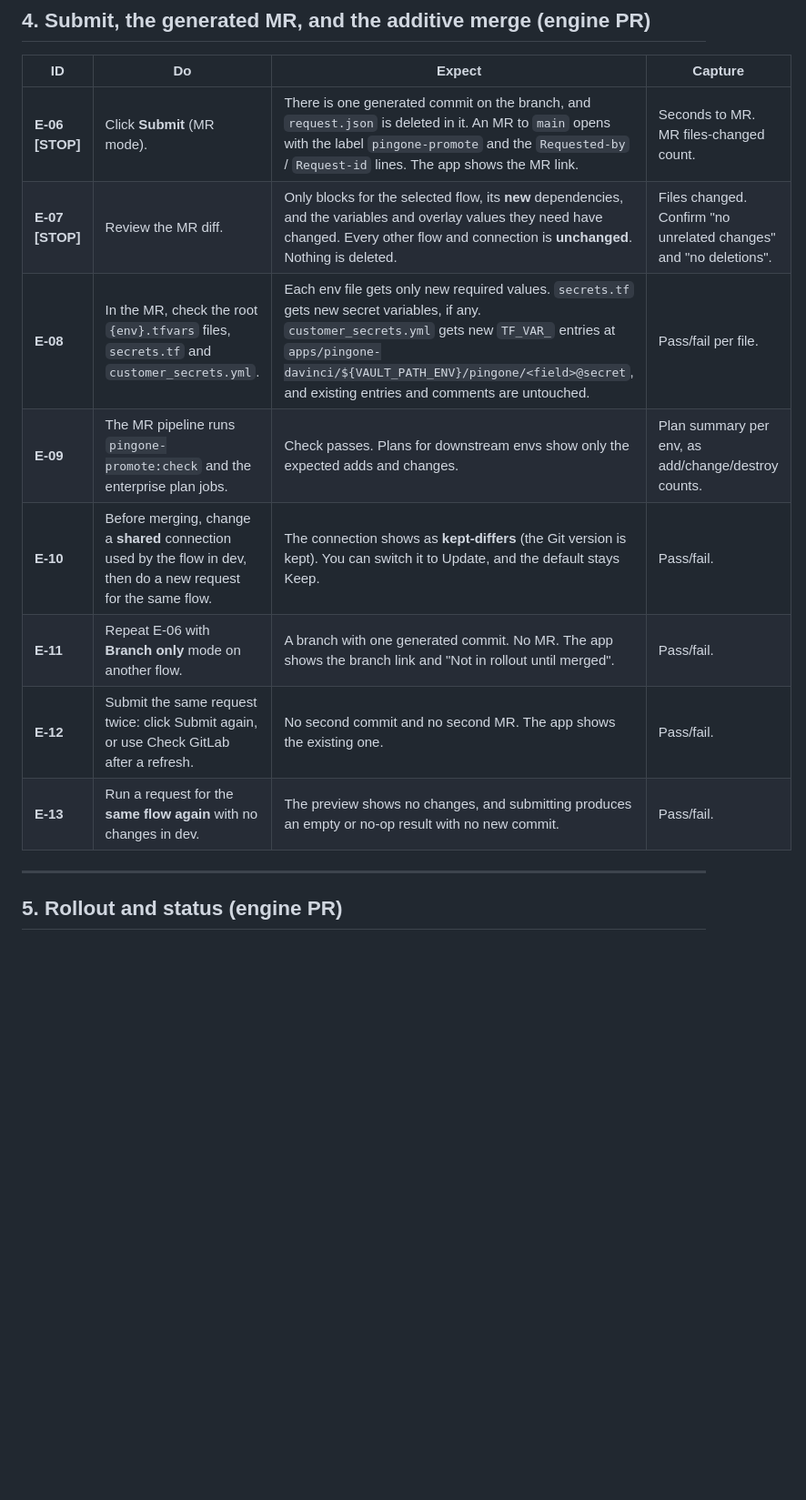
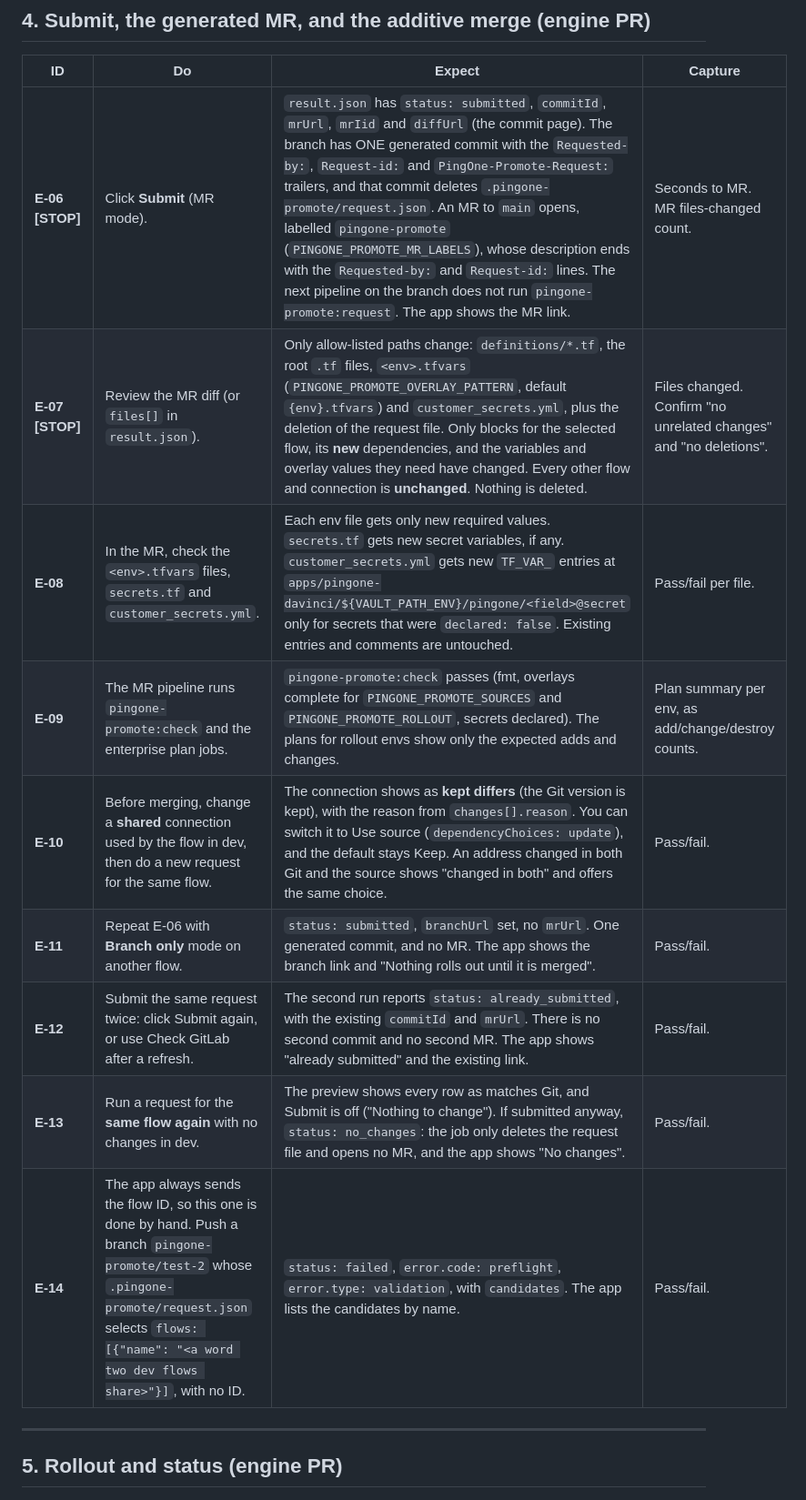
Before and after one commit to ChayzX/pingone-promote, a Markdown page: docs/acceptance/live-acceptance.md, the part around one of its changes. Shown at 91% size. Rendered like a GitHub page; blank space fills up the shorter version.

```diff
--- a/docs/acceptance/live-acceptance.md
+++ b/docs/acceptance/live-acceptance.md
@@ -79,14 +87,15 @@ These tests check the 12 DaVinci assumptions in `davinci-app/DESIGN.md` §12. Th
 
 | ID | Do | Expect | Capture |
 | --- | --- | --- | --- |
-| **E-06 [STOP]** | Click **Submit** (MR mode). | There is one generated commit on the branch, and `request.json` is deleted in it. An MR to `main` opens with the label `pingone-promote` and the `Requested-by` / `Request-id` lines. The app shows the MR link. | Seconds to MR. MR files-changed count. |
-| **E-07 [STOP]** | Review the MR diff. | Only blocks for the selected flow, its **new** dependencies, and the variables and overlay values they need have changed. Every other flow and connection is **unchanged**. Nothing is deleted. | Files changed. Confirm "no unrelated changes" and "no deletions". |
-| **E-08** | In the MR, check the root `{env}.tfvars` files, `secrets.tf` and `customer_secrets.yml`. | Each env file gets only new required values. `secrets.tf` gets new secret variables, if any. `customer_secrets.yml` gets new `TF_VAR_` entries at `apps/pingone-davinci/${VAULT_PATH_ENV}/pingone/<field>@secret`, and existing entries and comments are untouched. | Pass/fail per file. |
-| **E-09** | The MR pipeline runs `pingone-promote:check` and the enterprise plan jobs. | Check passes. Plans for downstream envs show only the expected adds and changes. | Plan summary per env, as add/change/destroy counts. |
-| **E-10** | Before merging, change a **shared** connection used by the flow in dev, then do a new request for the same flow. | The connection shows as **kept-differs** (the Git version is kept). You can switch it to Update, and the default stays Keep. | Pass/fail. |
-| **E-11** | Repeat E-06 with **Branch only** mode on another flow. | A branch with one generated commit. No MR. The app shows the branch link and "Not in rollout until merged". | Pass/fail. |
-| **E-12** | Submit the same request twice: click Submit again, or use Check GitLab after a refresh. | No second commit and no second MR. The app shows the existing one. | Pass/fail. |
-| **E-13** | Run a request for the **same flow again** with no changes in dev. | The preview shows no changes, and submitting produces an empty or no-op result with no new commit. | Pass/fail. |
+| **E-06 [STOP]** | Click **Submit** (MR mode). | `result.json` has `status: submitted`, `commitId`, `mrUrl`, `mrIid` and `diffUrl` (the commit page). The branch has ONE generated commit with the `Requested-by:`, `Request-id:` and `PingOne-Promote-Request:` trailers, and that commit deletes `.pingone-promote/request.json`. An MR to `main` opens, labelled `pingone-promote` (`PINGONE_PROMOTE_MR_LABELS`), whose description ends with the `Requested-by:` and `Request-id:` lines. The next pipeline on the branch does not run `pingone-promote:request`. The app shows the MR link. | Seconds to MR. MR files-changed count. |
+| **E-07 [STOP]** | Review the MR diff (or `files[]` in `result.json`). | Only allow-listed paths change: `definitions/*.tf`, the root `.tf` files, `<env>.tfvars` (`PINGONE_PROMOTE_OVERLAY_PATTERN`, default `{env}.tfvars`) and `customer_secrets.yml`, plus the deletion of the request file. Only blocks for the selected flow, its **new** dependencies, and the variables and overlay values they need have changed. Every other flow and connection is **unchanged**. Nothing is deleted. | Files changed. Confirm "no unrelated changes" and "no deletions". |
+| **E-08** | In the MR, check the `<env>.tfvars` files, `secrets.tf` and `customer_secrets.yml`. | Each env file gets only new required values. `secrets.tf` gets new secret variables, if any. `customer_secrets.yml` gets new `TF_VAR_` entries at `apps/pingone-davinci/${VAULT_PATH_ENV}/pingone/<field>@secret` only for secrets that were `declared: false`. Existing entries and comments are untouched. | Pass/fail per file. |
+| **E-09** | The MR pipeline runs `pingone-promote:check` and the enterprise plan jobs. | `pingone-promote:check` passes (fmt, overlays complete for `PINGONE_PROMOTE_SOURCES` and `PINGONE_PROMOTE_ROLLOUT`, secrets declared). The plans for rollout envs show only the expected adds and changes. | Plan summary per env, as add/change/destroy counts. |
+| **E-10** | Before merging, change a **shared** connection used by the flow in dev, then do a new request for the same flow. | The connection shows as **kept differs** (the Git version is kept), with the reason from `changes[].reason`. You can switch it to Use source (`dependencyChoices: update`), and the default stays Keep. An address changed in both Git and the source shows "changed in both" and offers the same choice. | Pass/fail. |
+| **E-11** | Repeat E-06 with **Branch only** mode on another flow. | `status: submitted`, `branchUrl` set, no `mrUrl`. One generated commit, and no MR. The app shows the branch link and "Nothing rolls out until it is merged". | Pass/fail. |
+| **E-12** | Submit the same request twice: click Submit again, or use Check GitLab after a refresh. | The second run reports `status: already_submitted`, with the existing `commitId` and `mrUrl`. There is no second commit and no second MR. The app shows "already submitted" and the existing link. | Pass/fail. |
+| **E-13** | Run a request for the **same flow again** with no changes in dev. | The preview shows every row as matches Git, and Submit is off ("Nothing to change"). If submitted anyway, `status: no_changes`: the job only deletes the request file and opens no MR, and the app shows "No changes". | Pass/fail. |
+| **E-14** | The app always sends the flow ID, so this one is done by hand. Push a branch `pingone-promote/test-2` whose `.pingone-promote/request.json` selects `flows: [{"name": "<a word two dev flows share>"}]`, with no ID. | `status: failed`, `error.code: preflight`, `error.type: validation`, with `candidates`. The app lists the candidates by name. | Pass/fail. |
 
 ---
 
```
Also changed, not shown: other parts of docs/acceptance/live-acceptance.md (+32 -22 lines).
